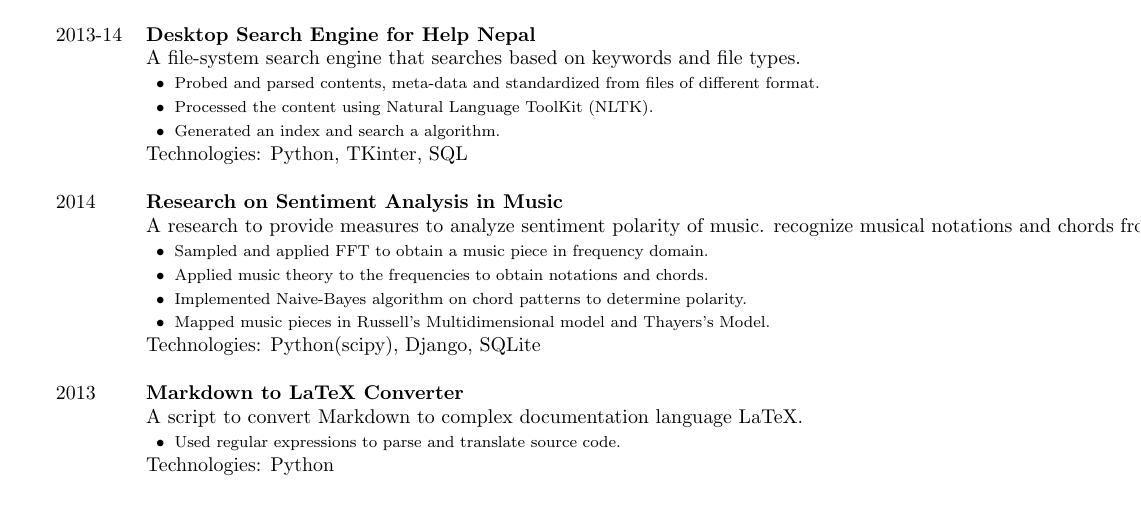
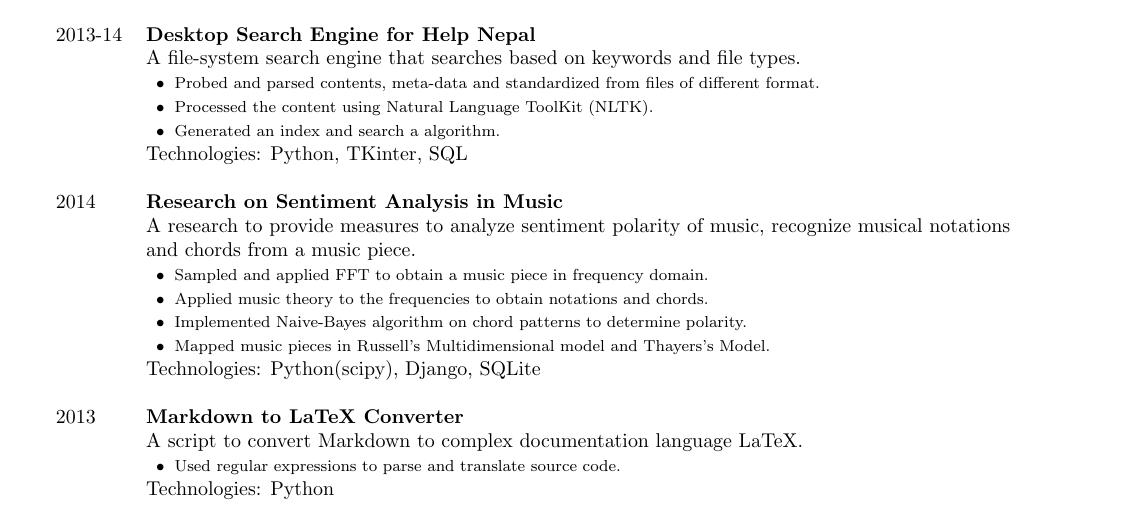
Before and after one commit to prtx/resume, a LaTeX CV (resume.tex): part of page 2 of 2, cut so that both start at the same text. Compiled offline with pdfLaTeX.

Commit message:
Update Projects

```diff
--- a/resume.tex
+++ b/resume.tex
@@ -130,7 +130,8 @@
          & Technologies: Python, TKinter, SQL \\
          \\
  2014    & \textbf{Research on Sentiment Analysis in Music} \\
-         & A research to provide measures to analyze sentiment polarity of music. recognize musical notations and chords from a music piece. \\
+         & A research to provide measures to analyze sentiment polarity of music, recognize musical notations \\
+         & and chords from a music piece. \\
          & \footnotesize{\nextitem Sampled and applied FFT to obtain a music piece in frequency domain.} \\
          & \footnotesize{\nextitem Applied music theory to the frequencies to obtain notations and chords.} \\
          & \footnotesize{\nextitem Implemented Naive-Bayes algorithm on chord patterns to determine polarity.} \\
```
Also changed, not shown: resume.pdf, 1 other file.
